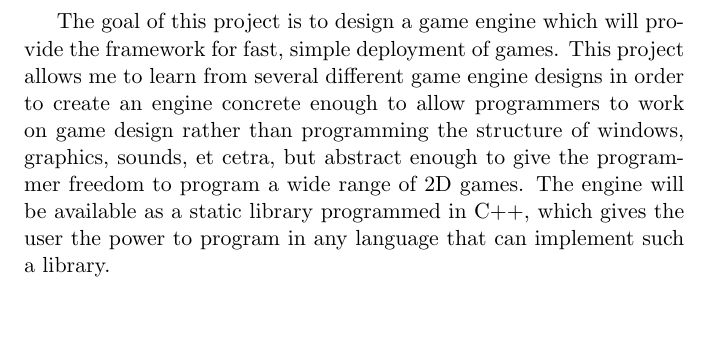
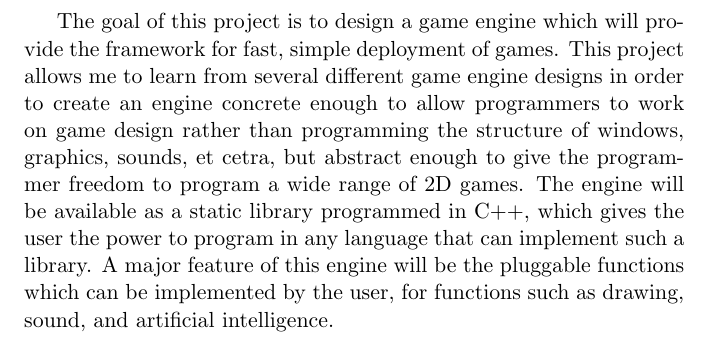
Before and after one commit to cedmans/ChangeEngine, a LaTeX paper (documents/FormalPresentation.tex): part of page 3 of 7, cut so that both start at the same text, the shorter picture padded with empty space. Compiled offline with pdfLaTeX.

Commit message:
Added bit about pluggability to abstract

```diff
--- a/documents/FormalPresentation.tex
+++ b/documents/FormalPresentation.tex
@@ -35,7 +35,7 @@ Advised by Dr. Michael Haungs\\\\}
 
   \addcontentsline{toc}{section}{Abstract}
   \begin{abstract}
-    The goal of this project is to design a game engine which will provide the framework for fast, simple deployment of games. This project allows me to learn from several different game engine designs in order to create an engine concrete enough to allow programmers to work on game design rather than programming the structure of windows, graphics, sounds, et cetra, but abstract enough to give the programmer freedom to program a wide range of 2D games. The engine will be available as a static library programmed in C++, which gives the user the power to program in any language that can implement such a library.
+    The goal of this project is to design a game engine which will provide the framework for fast, simple deployment of games. This project allows me to learn from several different game engine designs in order to create an engine concrete enough to allow programmers to work on game design rather than programming the structure of windows, graphics, sounds, et cetra, but abstract enough to give the programmer freedom to program a wide range of 2D games. The engine will be available as a static library programmed in C++, which gives the user the power to program in any language that can implement such a library. A major feature of this engine will be the pluggable functions which can be implemented by the user, for functions such as drawing, sound, and artificial intelligence.
   \end{abstract}
 
   \newpage
```
Also changed, not shown: documents/FormalPresentation.pdf.
